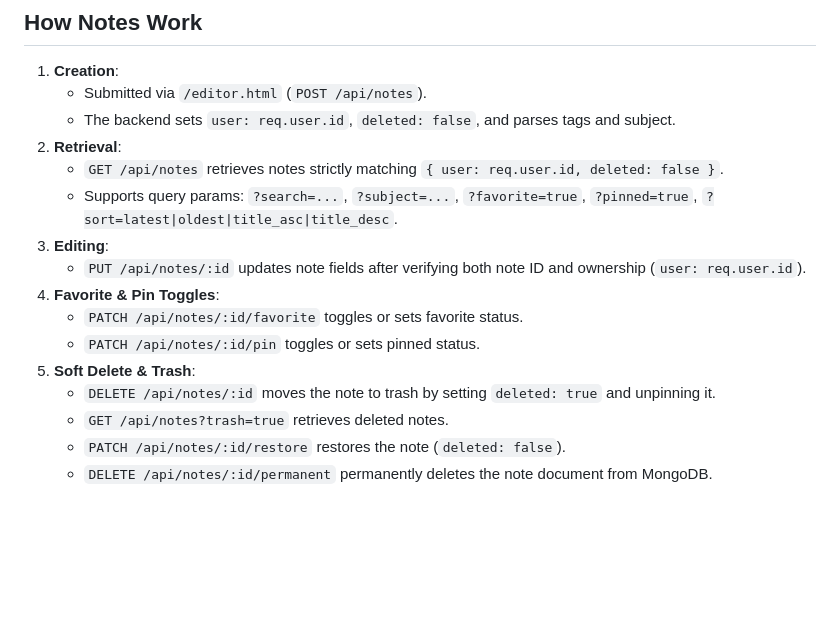
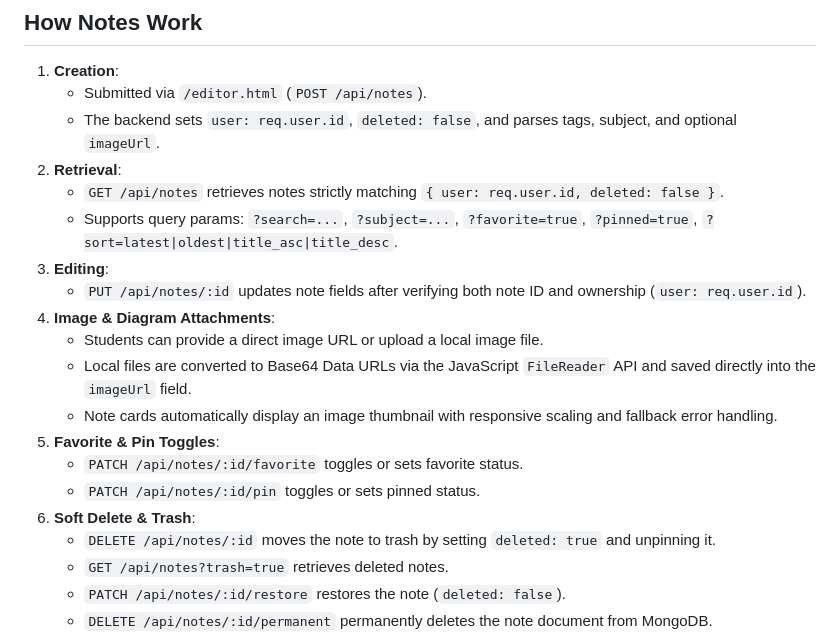
Before and after one commit to Keerat06/notes-heaven, a Markdown page: README.md, the part around one of its changes. Drawn GitHub-style; blank space fills up the shorter version.

```diff
--- a/README.md
+++ b/README.md
@@ -94,16 +94,20 @@ notesHeaven2/
 ## How Notes Work
 1. **Creation**:
    - Submitted via `/editor.html` (`POST /api/notes`).
-   - The backend sets `user: req.user.id`, `deleted: false`, and parses tags and subject.
+   - The backend sets `user: req.user.id`, `deleted: false`, and parses tags, subject, and optional `imageUrl`.
 2. **Retrieval**:
    - `GET /api/notes` retrieves notes strictly matching `{ user: req.user.id, deleted: false }`.
    - Supports query params: `?search=...`, `?subject=...`, `?favorite=true`, `?pinned=true`, `?sort=latest|oldest|title_asc|title_desc`.
 3. **Editing**:
    - `PUT /api/notes/:id` updates note fields after verifying both note ID and ownership (`user: req.user.id`).
-4. **Favorite & Pin Toggles**:
+4. **Image & Diagram Attachments**:
+   - Students can provide a direct image URL or upload a local image file.
+   - Local files are converted to Base64 Data URLs via the JavaScript `FileReader` API and saved directly into the `imageUrl` field.
+   - Note cards automatically display an image thumbnail with responsive scaling and fallback error handling.
+5. **Favorite & Pin Toggles**:
    - `PATCH /api/notes/:id/favorite` toggles or sets favorite status.
    - `PATCH /api/notes/:id/pin` toggles or sets pinned status.
-5. **Soft Delete & Trash**:
+6. **Soft Delete & Trash**:
    - `DELETE /api/notes/:id` moves the note to trash by setting `deleted: true` and unpinning it.
    - `GET /api/notes?trash=true` retrieves deleted notes.
    - `PATCH /api/notes/:id/restore` restores the note (`deleted: false`).
```
Also changed, not shown: other parts of README.md (+13 -13 lines).
